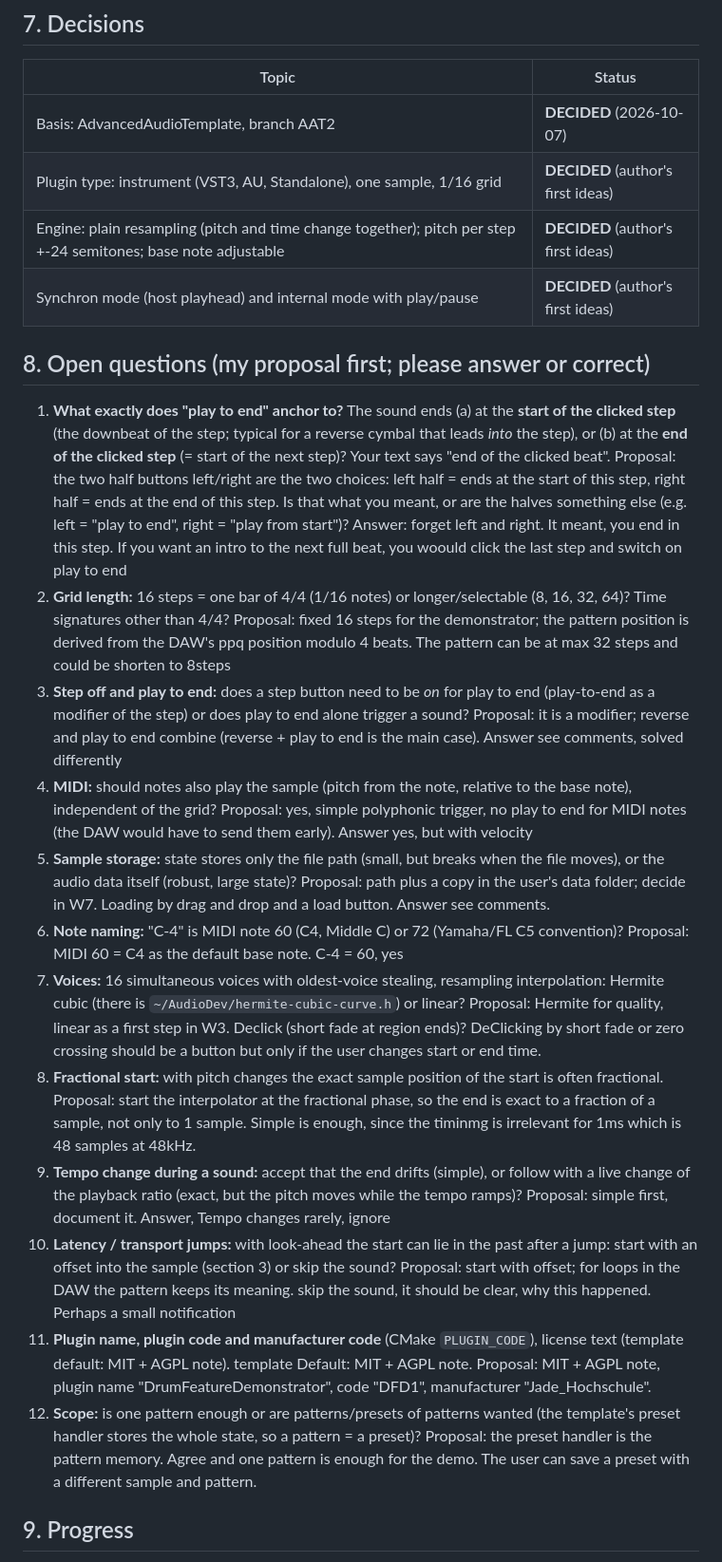
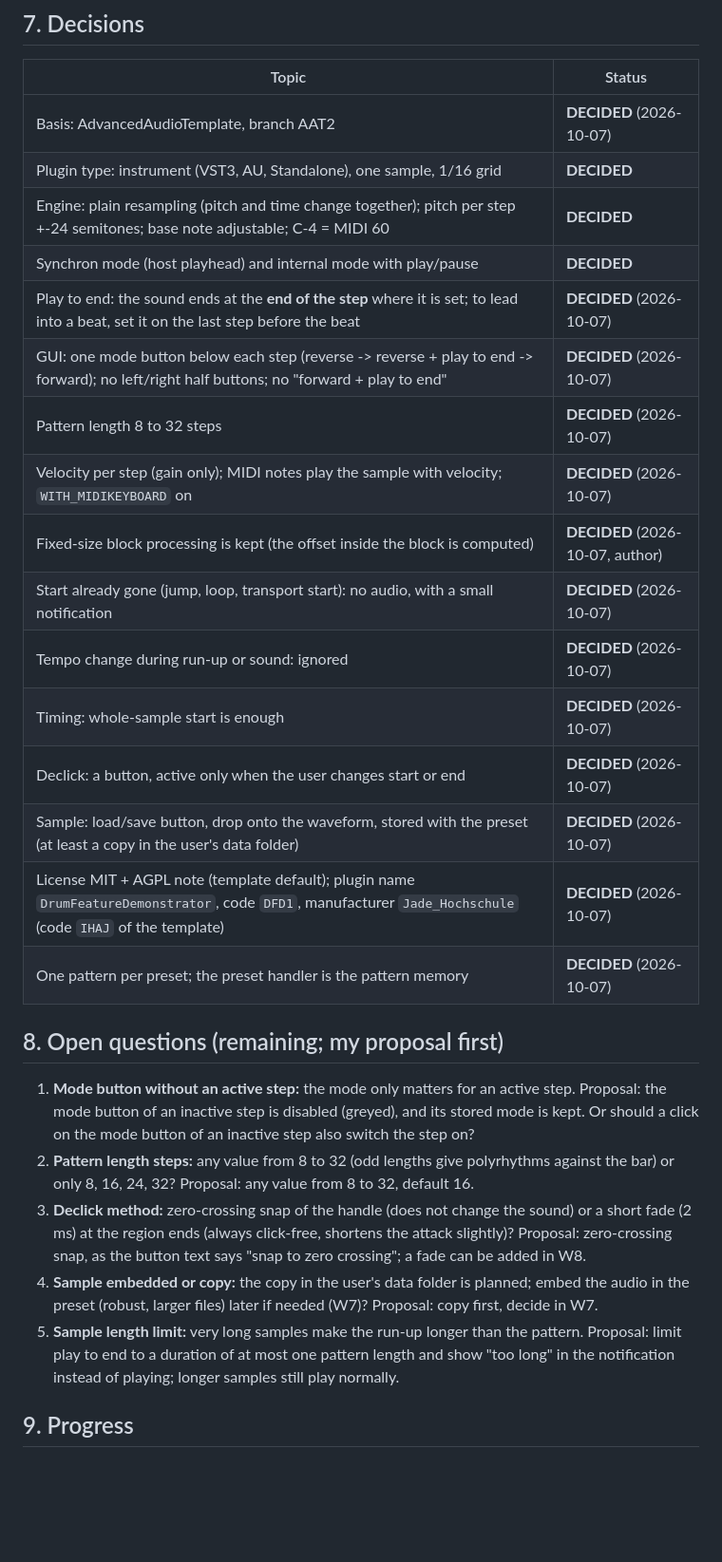
Before and after one commit to JoergBitzer/DrumFeatureDemonstrator, a Markdown page: planning.md, the part around one of its changes. Shown at 95% size. Rendered like a GitHub page; blank space fills up the shorter version.

Commit message:
Planning draft v2: work in the author's answers and comments
Co-Authored-By: Claude Sonnet 5.5 <noreply@anthropic.com>

```diff
--- a/planning.md
+++ b/planning.md
@@ -84,34 +92,27 @@ Consequences to design for (details in a design note in W2):
 | Topic | Status |
 |---|---|
 | Basis: AdvancedAudioTemplate, branch AAT2 | **DECIDED** (2026-10-07) |
-| Plugin type: instrument (VST3, AU, Standalone), one sample, 1/16 grid | **DECIDED** (author's first ideas) |
-| Engine: plain resampling (pitch and time change together); pitch per step +-24 semitones; base note adjustable | **DECIDED** (author's first ideas) |
-| Synchron mode (host playhead) and internal mode with play/pause | **DECIDED** (author's first ideas) |
+| Plugin type: instrument (VST3, AU, Standalone), one sample, 1/16 grid | **DECIDED** |
+| Engine: plain resampling (pitch and time change together); pitch per step +-24 semitones; base note adjustable; C-4 = MIDI 60 | **DECIDED** |
+| Synchron mode (host playhead) and internal mode with play/pause | **DECIDED** |
+| Play to end: the sound ends at the **end of the step** where it is set; to lead into a beat, set it on the last step before the beat | **DECIDED** (2026-10-07) |
+| GUI: one mode button below each step (reverse -> reverse + play to end -> forward); no left/right half buttons; no "forward + play to end" | **DECIDED** (2026-10-07) |
+| Pattern length 8 to 32 steps | **DECIDED** (2026-10-07) |
+| Velocity per step (gain only); MIDI notes play the sample with velocity; `WITH_MIDIKEYBOARD` on | **DECIDED** (2026-10-07) |
+| Fixed-size block processing is kept (the offset inside the block is computed) | **DECIDED** (2026-10-07, author) |
+| Start already gone (jump, loop, transport start): no audio, with a small notification | **DECIDED** (2026-10-07) |
+| Tempo change during run-up or sound: ignored | **DECIDED** (2026-10-07) |
+| Timing: whole-sample start is enough | **DECIDED** (2026-10-07) |
+| Declick: a button, active only when the user changes start or end | **DECIDED** (2026-10-07) |
+| Sample: load/save button, drop onto the waveform, stored with the preset (at least a copy in the user's data folder) | **DECIDED** (2026-10-07) |
+| License MIT + AGPL note (template default); plugin name `DrumFeatureDemonstrator`, code `DFD1`, manufacturer `Jade_Hochschule` (code `IHAJ` of the template) | **DECIDED** (2026-10-07) |
+| One pattern per preset; the preset handler is the pattern memory | **DECIDED** (2026-10-07) |
 
-## 8. Open questions (my proposal first; please answer or correct)
-1. **What exactly does "play to end" anchor to?** The sound ends (a) at the **start of the clicked step** (the downbeat of the step; typical for a reverse cymbal that leads *into* the step), or (b) at the **end of the clicked step** (= start of the next step)? Your text says "end of the clicked beat". Proposal: the two half buttons left/right are the two choices: left half = ends at the start of this step, right half = ends at the end of this step. Is that what you meant, or are the halves something else (e.g. left = "play to end", right = "play from start")?
-   Answer: forget left and right. It meant, you end in this step. If you want an intro to the next full beat, you woould click the last step and switch on play to end
-2. **Grid length:** 16 steps = one bar of 4/4 (1/16 notes) or longer/selectable (8, 16, 32, 64)? Time signatures other than 4/4? Proposal: fixed 16 steps for the demonstrator; the pattern position is derived from the DAW's ppq position modulo 4 beats.
-The pattern can be at max 32 steps and could be shorten to 8steps
-3. **Step off and play to end:** does a step button need to be *on* for play to end (play-to-end as a modifier of the step) or does play to end alone trigger a sound? Proposal: it is a modifier; reverse and play to end combine (reverse + play to end is the main case).
-Answer see comments, solved differently
-4. **MIDI:** should notes also play the sample (pitch from the note, relative to the base note), independent of the grid? Proposal: yes, simple polyphonic trigger, no play to end for MIDI notes (the DAW would have to send them early).
-Answer yes, but with velocity
-5. **Sample storage:** state stores only the file path (small, but breaks when the file moves), or the audio data itself (robust, large state)? Proposal: path plus a copy in the user's data folder; decide in W7. Loading by drag and drop and a load button.
-Answer see comments.
-6. **Note naming:** "C-4" is MIDI note 60 (C4, Middle C) or 72 (Yamaha/FL C5 convention)? Proposal: MIDI 60 = C4 as the default base note.
-C-4 = 60, yes
-7. **Voices:** 16 simultaneous voices with oldest-voice stealing, resampling interpolation: Hermite cubic (there is `~/AudioDev/hermite-cubic-curve.h`) or linear? Proposal: Hermite for quality, linear as a first step in W3. Declick (short fade at region ends)?
-DeClicking by short fade or zero crossing should be a button but only if the user changes start or end time.
-8. **Fractional start:** with pitch changes the exact sample position of the start is often fractional. Proposal: start the interpolator at the fractional phase, so the end is exact to a fraction of a sample, not only to 1 sample.
-Simple is enough, since the timinmg is irrelevant for 1ms which is 48 samples at 48kHz.
-9.  **Tempo change during a sound:** accept that the end drifts (simple), or follow with a live change of the playback ratio (exact, but the pitch moves while the tempo ramps)? Proposal: simple first, document it.
-Answer, Tempo changes rarely, ignore
-10. **Latency / transport jumps:** with look-ahead the start can lie in the past after a jump: start with an offset into the sample (section 3) or skip the sound? Proposal: start with offset; for loops in the DAW the pattern keeps its meaning.
-skip the sound, it should be clear, why this happened. Perhaps a small notification
-11. **Plugin name, plugin code and manufacturer code** (CMake `PLUGIN_CODE`), license text (template default: MIT + AGPL note).
-template Default: MIT + AGPL note. Proposal: MIT + AGPL note, plugin name "DrumFeatureDemonstrator", code "DFD1", manufacturer "Jade_Hochschule".
-12. **Scope:** is one pattern enough or are patterns/presets of patterns wanted (the template's preset handler stores the whole state, so a pattern = a preset)? Proposal: the preset handler is the pattern memory.
-Agree and one pattern is enough for the demo. The user can save a preset with a different sample and pattern.
+## 8. Open questions (remaining; my proposal first)
+1. **Mode button without an active step:** the mode only matters for an active step. Proposal: the mode button of an inactive step is disabled (greyed), and its stored mode is kept. Or should a click on the mode button of an inactive step also switch the step on?
+2. **Pattern length steps:** any value from 8 to 32 (odd lengths give polyrhythms against the bar) or only 8, 16, 24, 32? Proposal: any value from 8 to 32, default 16.
+3. **Declick method:** zero-crossing snap of the handle (does not change the sound) or a short fade (2 ms) at the region ends (always click-free, shortens the attack slightly)? Proposal: zero-crossing snap, as the button text says "snap to zero crossing"; a fade can be added in W8.
+4. **Sample embedded or copy:** the copy in the user's data folder is planned; embed the audio in the preset (robust, larger files) later if needed (W7)? Proposal: copy first, decide in W7.
+5. **Sample length limit:** very long samples make the run-up longer than the pattern. Proposal: limit play to end to a duration of at most one pattern length and show "too long" in the notification instead of playing; longer samples still play normally.
 
 ## 9. Progress
```
Also changed, not shown: other parts of planning.md (+57 -57 lines).
